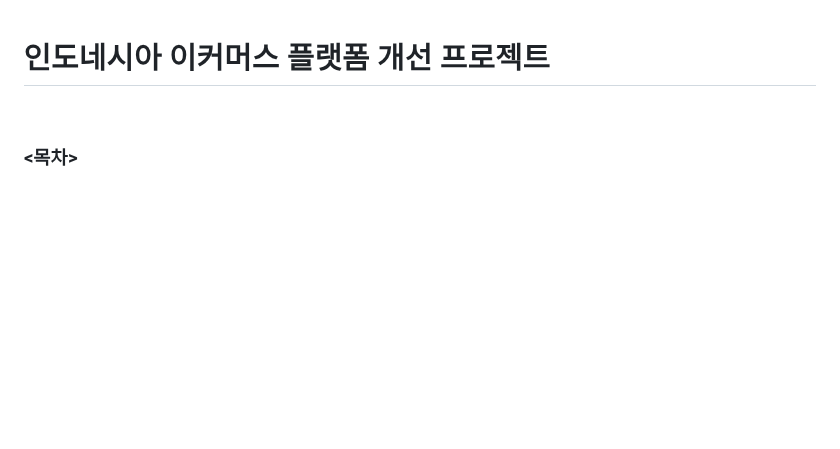
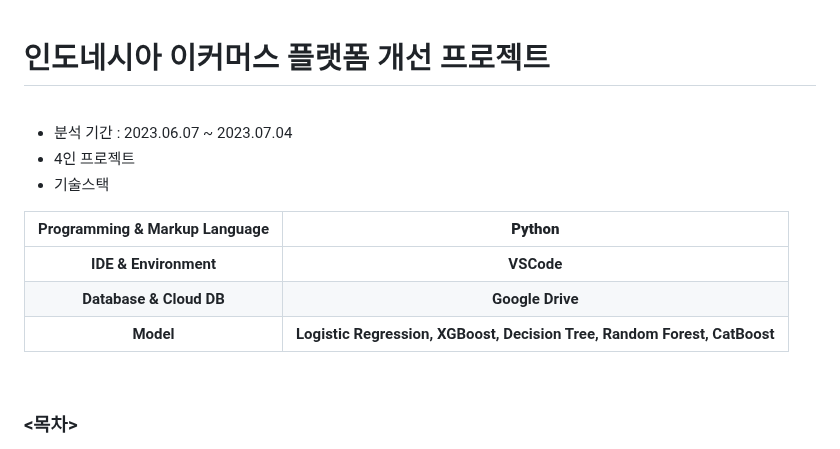
Before and after one commit to KIMJEONGSU/js_portfolio, a Markdown page: ecommerce/README.md, the part around the change. Rendered like a GitHub page; blank space fills up the shorter version.

```diff
--- a/ecommerce/README.md
+++ b/ecommerce/README.md
@@ -1,4 +1,16 @@
 # 인도네시아 이커머스 플랫폼 개선 프로젝트
+
+<br>
+
+- 분석 기간 : 2023.06.07 ~ 2023.07.04
+- 4인 프로젝트
+- 기술스택
+
+|Programming & Markup Language|__Python__|
+|:--------:|:-------:|
+|__IDE & Environment__|__VSCode__|
+|__Database & Cloud DB__|__Google Drive__|
+|__Model__|__Logistic Regression, XGBoost, Decision Tree, Random Forest, CatBoost__|
 
 <br>
 
```
